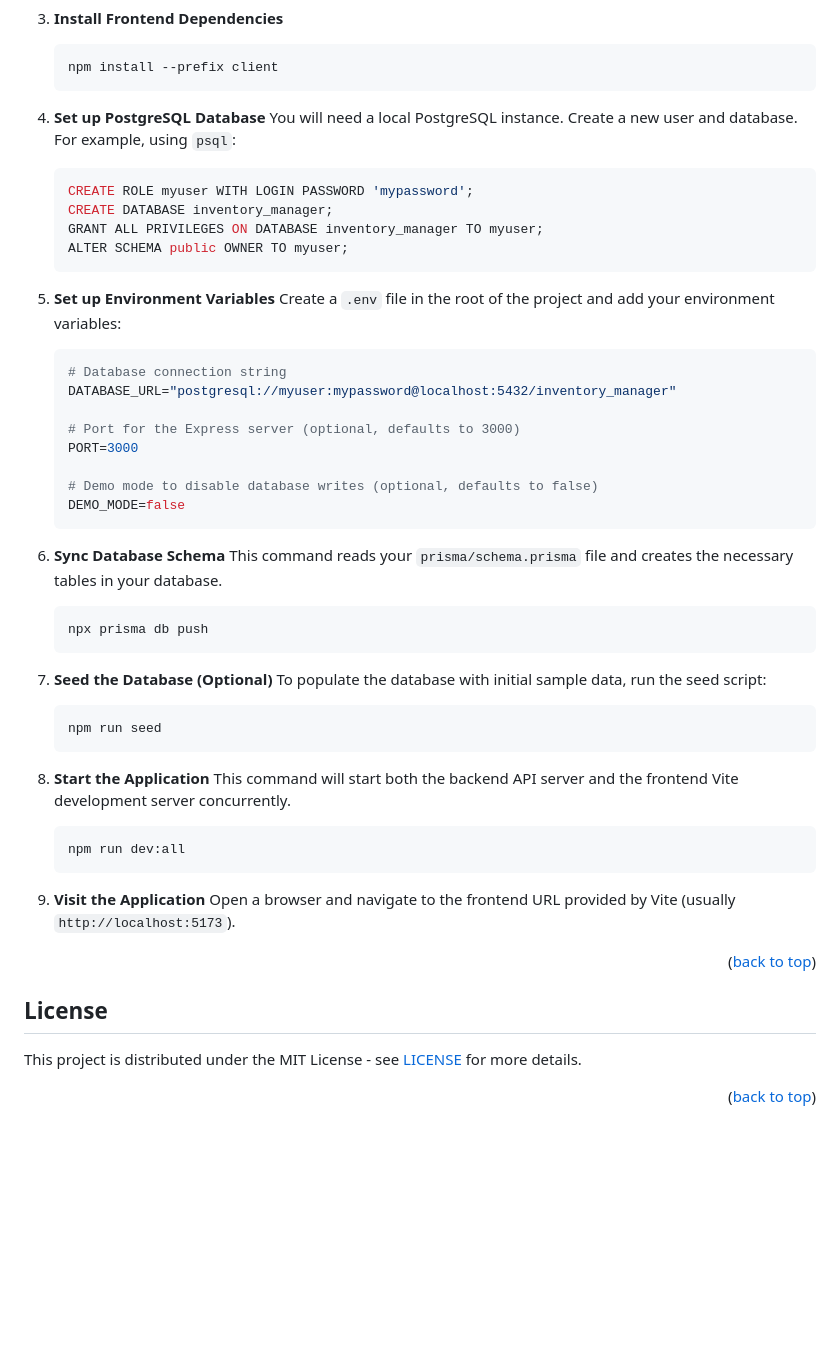
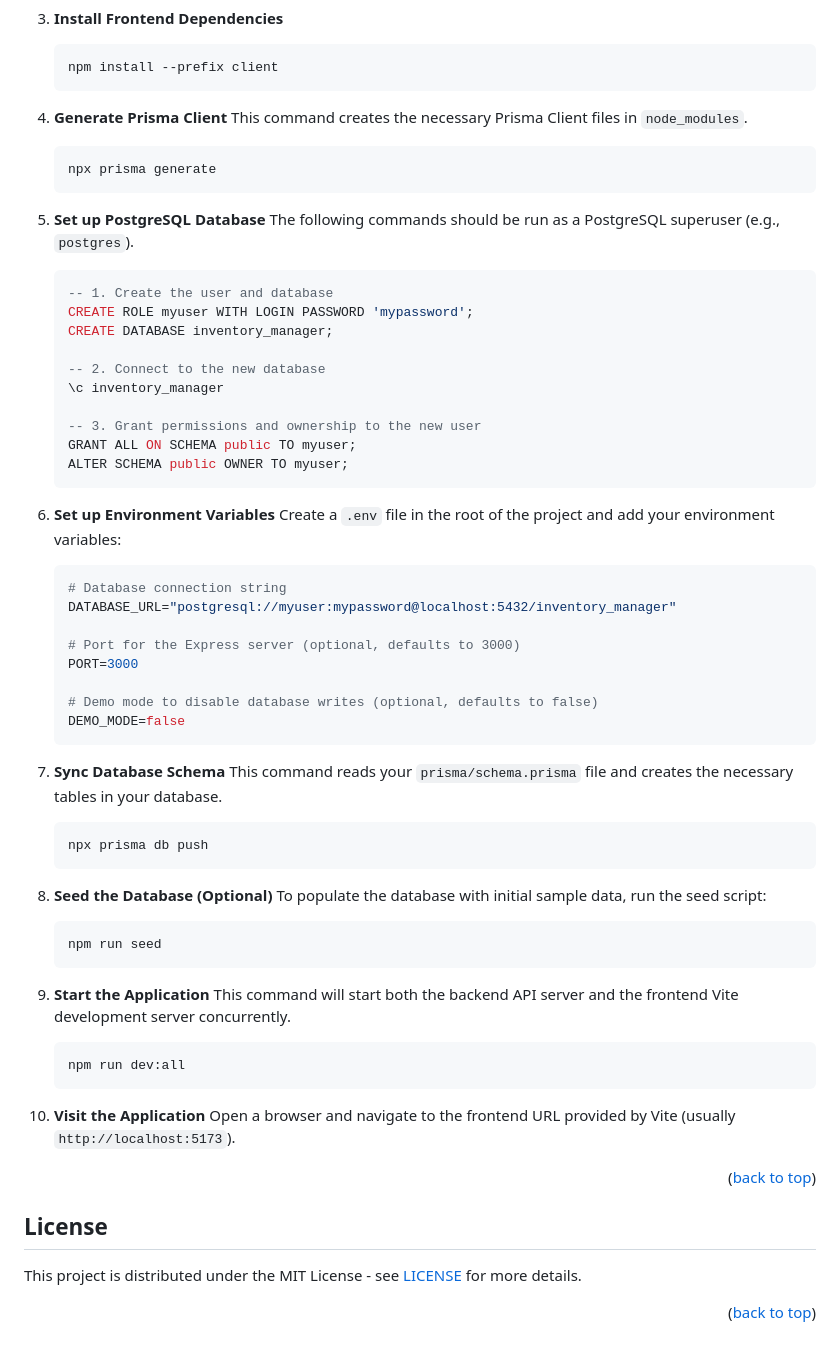
Before and after one commit to itsrilay/inventory-manager, a Markdown page: README.md, the part around the change. Rendered like a GitHub page; blank space fills up the shorter version.

Commit message:
Refactor: Fix README instructions

````diff
--- a/README.md
+++ b/README.md
@@ -97,16 +97,28 @@ To get a local copy up and running, follow these steps.
     npm install --prefix client
     ```
 
-4.  **Set up PostgreSQL Database**
-    You will need a local PostgreSQL instance. Create a new user and database. For example, using `psql`:
+4.  **Generate Prisma Client**
+    This command creates the necessary Prisma Client files in `node_modules`.
+    ```sh
+    npx prisma generate
+    ```
+
+5.  **Set up PostgreSQL Database**
+    The following commands should be run as a PostgreSQL superuser (e.g., `postgres`).
     ```sql
+    -- 1. Create the user and database
     CREATE ROLE myuser WITH LOGIN PASSWORD 'mypassword';
     CREATE DATABASE inventory_manager;
-    GRANT ALL PRIVILEGES ON DATABASE inventory_manager TO myuser;
+
+    -- 2. Connect to the new database
+    \c inventory_manager
+
+    -- 3. Grant permissions and ownership to the new user
+    GRANT ALL ON SCHEMA public TO myuser;
     ALTER SCHEMA public OWNER TO myuser;
     ```
 
-5.  **Set up Environment Variables**
+6.  **Set up Environment Variables**
     Create a `.env` file in the root of the project and add your environment variables:
     ```env
     # Database connection string
@@ -119,25 +131,25 @@ To get a local copy up and running, follow these steps.
     DEMO_MODE=false
     ```
 
-6.  **Sync Database Schema**
+7.  **Sync Database Schema**
     This command reads your `prisma/schema.prisma` file and creates the necessary tables in your database.
     ```sh
     npx prisma db push
     ```
 
-7.  **Seed the Database (Optional)**
+8.  **Seed the Database (Optional)**
     To populate the database with initial sample data, run the seed script:
     ```sh
     npm run seed
     ```
 
-8.  **Start the Application**
+9.  **Start the Application**
     This command will start both the backend API server and the frontend Vite development server concurrently.
     ```sh
     npm run dev:all
     ```
 
-9.  **Visit the Application**
+10. **Visit the Application**
     Open a browser and navigate to the frontend URL provided by Vite (usually `http://localhost:5173`).
 
 <p align="right">(<a href="#readme-top">back to top</a>)</p>
@@ -153,7 +165,7 @@ This project is distributed under the MIT License - see [LICENSE][license-url] f
 [linkedin-url]: https://linkedin.com/in/ruis2003
 [license-shield]: https://img.shields.io/github/license/itsrilay/inventory-manager.svg?style=for-the-badge
 [license-url]: https://github.com/itsrilay/inventory-manager/blob/master/LICENSE
-[project-screenshot]: public/images/screenshot-project.png
+[product-screenshot]: public/images/screenshot-project.png
 
 [React.js]: https://img.shields.io/badge/React-20232A?style=for-the-badge&logo=react&logoColor=61DAFB
 [React-url]: https://react.dev/
````
